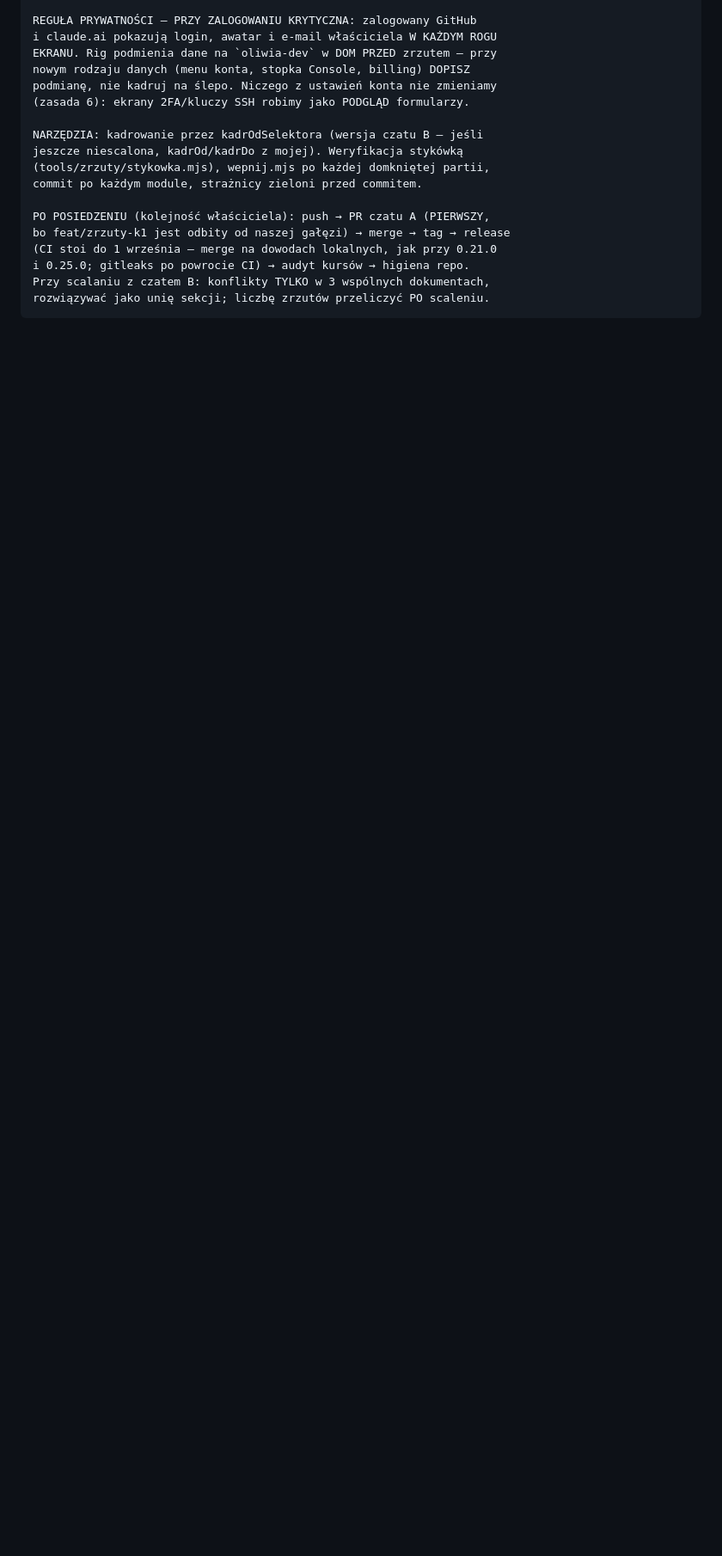
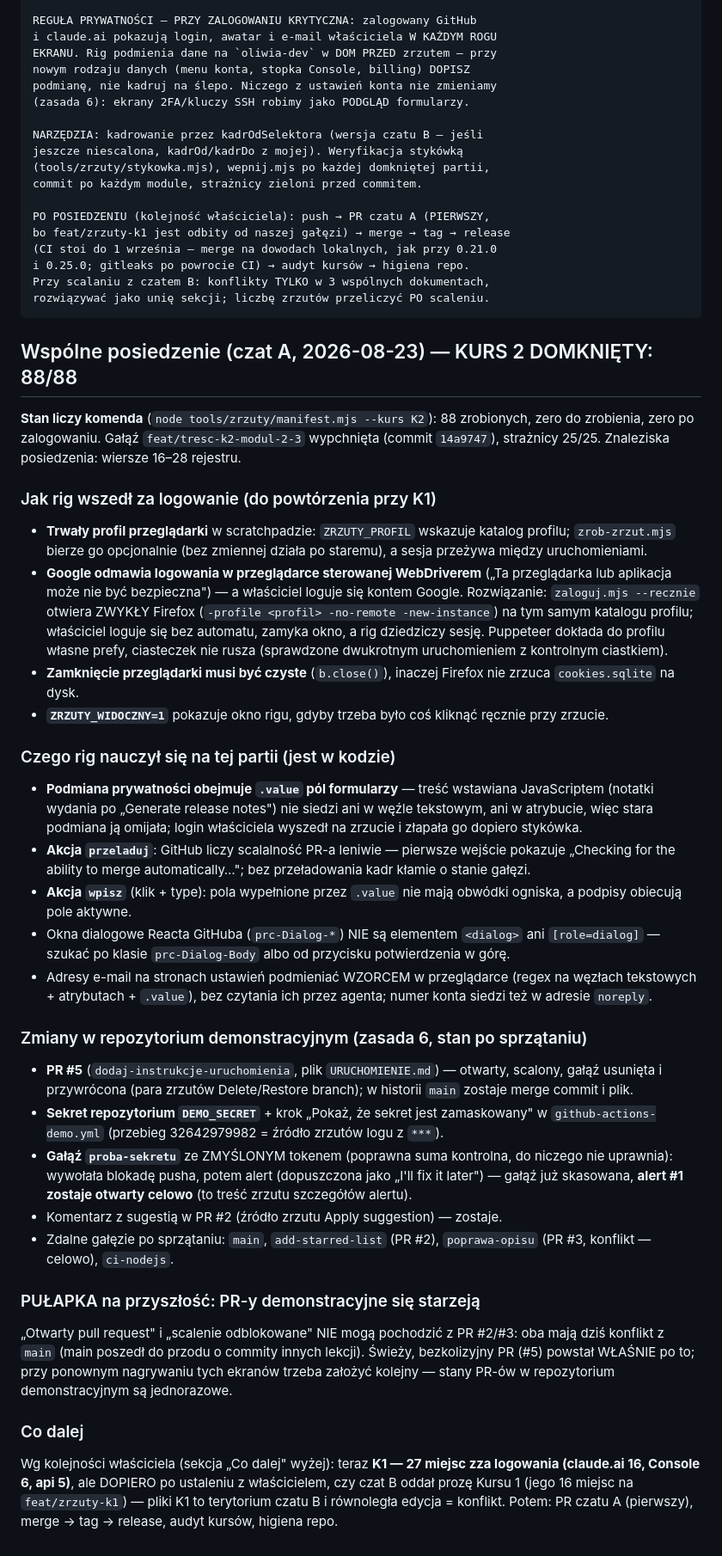
Before and after one commit to krzysiek2115op/aai-platforma-szkolen, a Markdown page: docs/plugin-1/PRZELOT-ZRZUTOW.md, the part around the change. Shown at 86% size. GitHub-like rendering; blank space fills up the shorter version.

Commit message:
Wspólne dokumenty znają wynik posiedzenia: Kurs 2 domknięty na 88/88
Sekcja czatu A w PRZELOT-ZRZUTOW.md (przepis na zalogowany rig — trwały
profil + logowanie ręczne przez zwykły Firefox, bo Google odmawia przy
WebDriverze; nowe umiejętności rigu; stan repozytorium demonstracyjnego
po sprzątaniu; pułapka starzejących się PR-ów demonstracyjnych), skróty
w KROK-3-KURSY.md i POSTEP.md.

Co-Authored-By: Claude Opus 5 (1M context) <noreply@anthropic.com>

````diff
--- a/docs/plugin-1/PRZELOT-ZRZUTOW.md
+++ b/docs/plugin-1/PRZELOT-ZRZUTOW.md
@@ -542,3 +542,78 @@ i 0.25.0; gitleaks po powrocie CI) → audyt kursów → higiena repo.
 Przy scalaniu z czatem B: konflikty TYLKO w 3 wspólnych dokumentach,
 rozwiązywać jako unię sekcji; liczbę zrzutów przeliczyć PO scaleniu.
 ```
+
+## Wspólne posiedzenie (czat A, 2026-08-23) — KURS 2 DOMKNIĘTY: 88/88
+
+**Stan liczy komenda** (`node tools/zrzuty/manifest.mjs --kurs K2`):
+88 zrobionych, zero do zrobienia, zero po zalogowaniu. Gałąź
+`feat/tresc-k2-modul-2-3` wypchnięta (commit `14a9747`), strażnicy 25/25.
+Znaleziska posiedzenia: wiersze 16–28 rejestru.
+
+### Jak rig wszedł za logowanie (do powtórzenia przy K1)
+
+- **Trwały profil przeglądarki** w scratchpadzie: `ZRZUTY_PROFIL` wskazuje
+  katalog profilu; `zrob-zrzut.mjs` bierze go opcjonalnie (bez zmiennej działa
+  po staremu), a sesja przeżywa między uruchomieniami.
+- **Google odmawia logowania w przeglądarce sterowanej WebDriverem**
+  („Ta przeglądarka lub aplikacja może nie być bezpieczna") — a właściciel
+  loguje się kontem Google. Rozwiązanie: `zaloguj.mjs --recznie` otwiera
+  ZWYKŁY Firefox (`-profile <profil> -no-remote -new-instance`) na tym samym
+  katalogu profilu; właściciel loguje się bez automatu, zamyka okno, a rig
+  dziedziczy sesję. Puppeteer dokłada do profilu własne prefy, ciasteczek nie
+  rusza (sprawdzone dwukrotnym uruchomieniem z kontrolnym ciastkiem).
+- **Zamknięcie przeglądarki musi być czyste** (`b.close()`), inaczej Firefox
+  nie zrzuca `cookies.sqlite` na dysk.
+- **`ZRZUTY_WIDOCZNY=1`** pokazuje okno rigu, gdyby trzeba było coś kliknąć
+  ręcznie przy zrzucie.
+
+### Czego rig nauczył się na tej partii (jest w kodzie)
+
+- **Podmiana prywatności obejmuje `.value` pól formularzy** — treść wstawiana
+  JavaScriptem (notatki wydania po „Generate release notes") nie siedzi ani
+  w węźle tekstowym, ani w atrybucie, więc stara podmiana ją omijała; login
+  właściciela wyszedł na zrzucie i złapała go dopiero stykówka.
+- **Akcja `przeladuj`**: GitHub liczy scalalność PR-a leniwie — pierwsze
+  wejście pokazuje „Checking for the ability to merge automatically…";
+  bez przeładowania kadr kłamie o stanie gałęzi.
+- **Akcja `wpisz`** (klik + type): pola wypełnione przez `.value` nie mają
+  obwódki ogniska, a podpisy obiecują pole aktywne.
+- Okna dialogowe Reacta GitHuba (`prc-Dialog-*`) NIE są elementem `<dialog>`
+  ani `[role=dialog]` — szukać po klasie `prc-Dialog-Body` albo od przycisku
+  potwierdzenia w górę.
+- Adresy e-mail na stronach ustawień podmieniać WZORCEM w przeglądarce
+  (regex na węzłach tekstowych + atrybutach + `.value`), bez czytania ich
+  przez agenta; numer konta siedzi też w adresie `noreply`.
+
+### Zmiany w repozytorium demonstracyjnym (zasada 6, stan po sprzątaniu)
+
+- **PR #5** (`dodaj-instrukcje-uruchomienia`, plik `URUCHOMIENIE.md`) —
+  otwarty, scalony, gałąź usunięta i przywrócona (para zrzutów Delete/Restore
+  branch); w historii `main` zostaje merge commit i plik.
+- **Sekret repozytorium `DEMO_SECRET`** + krok „Pokaż, że sekret jest
+  zamaskowany" w `github-actions-demo.yml` (przebieg 32642979982 = źródło
+  zrzutów logu z `***`).
+- **Gałąź `proba-sekretu`** ze ZMYŚLONYM tokenem (poprawna suma kontrolna,
+  do niczego nie uprawnia): wywołała blokadę pusha, potem alert (dopuszczona
+  jako „I'll fix it later") — gałąź już skasowana, **alert #1 zostaje otwarty
+  celowo** (to treść zrzutu szczegółów alertu).
+- Komentarz z sugestią w PR #2 (źródło zrzutu Apply suggestion) — zostaje.
+- Zdalne gałęzie po sprzątaniu: `main`, `add-starred-list` (PR #2),
+  `poprawa-opisu` (PR #3, konflikt — celowo), `ci-nodejs`.
+
+### PUŁAPKA na przyszłość: PR-y demonstracyjne się starzeją
+
+„Otwarty pull request" i „scalenie odblokowane" NIE mogą pochodzić z PR #2/#3:
+oba mają dziś konflikt z `main` (main poszedł do przodu o commity innych
+lekcji). Świeży, bezkolizyjny PR (#5) powstał WŁAŚNIE po to; przy ponownym
+nagrywaniu tych ekranów trzeba założyć kolejny — stany PR-ów w repozytorium
+demonstracyjnym są jednorazowe.
+
+### Co dalej
+
+Wg kolejności właściciela (sekcja „Co dalej" wyżej): teraz **K1 — 27 miejsc
+zza logowania (claude.ai 16, Console 6, api 5)**, ale DOPIERO po ustaleniu
+z właścicielem, czy czat B oddał prozę Kursu 1 (jego 16 miejsc na
+`feat/zrzuty-k1`) — pliki K1 to terytorium czatu B i równoległa edycja
+= konflikt. Potem: PR czatu A (pierwszy), merge → tag → release, audyt
+kursów, higiena repo.
````
Also changed, not shown: docs/plugin-1/KROK-3-KURSY.md (+12 -0 lines).
